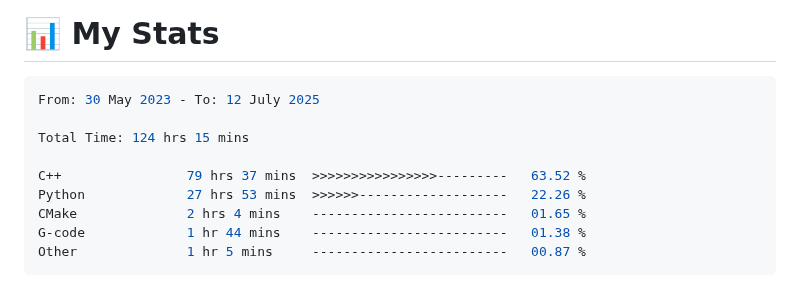
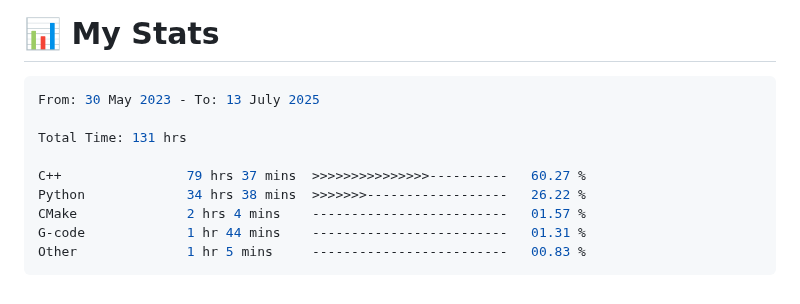
Before and after one commit to 0xMartin/0xMartin, a Markdown page: README.md, the part around the change. Rendered like a GitHub page.

Commit message:
Updated waka-readme graph with new metrics

````diff
--- a/README.md
+++ b/README.md
@@ -101,15 +101,15 @@ Hello! I'm a passionate **software and hardware engineer** with a deep curiosity
 <!--START_SECTION:waka-->
 
 ```rust
-From: 30 May 2023 - To: 12 July 2025
+From: 30 May 2023 - To: 13 July 2025
 
-Total Time: 124 hrs 15 mins
+Total Time: 131 hrs
 
-C++                79 hrs 37 mins  >>>>>>>>>>>>>>>>---------   63.52 %
-Python             27 hrs 53 mins  >>>>>>-------------------   22.26 %
-CMake              2 hrs 4 mins    -------------------------   01.65 %
-G-code             1 hr 44 mins    -------------------------   01.38 %
-Other              1 hr 5 mins     -------------------------   00.87 %
+C++                79 hrs 37 mins  >>>>>>>>>>>>>>>----------   60.27 %
+Python             34 hrs 38 mins  >>>>>>>------------------   26.22 %
+CMake              2 hrs 4 mins    -------------------------   01.57 %
+G-code             1 hr 44 mins    -------------------------   01.31 %
+Other              1 hr 5 mins     -------------------------   00.83 %
 ```
 
 <!--END_SECTION:waka-->
````
